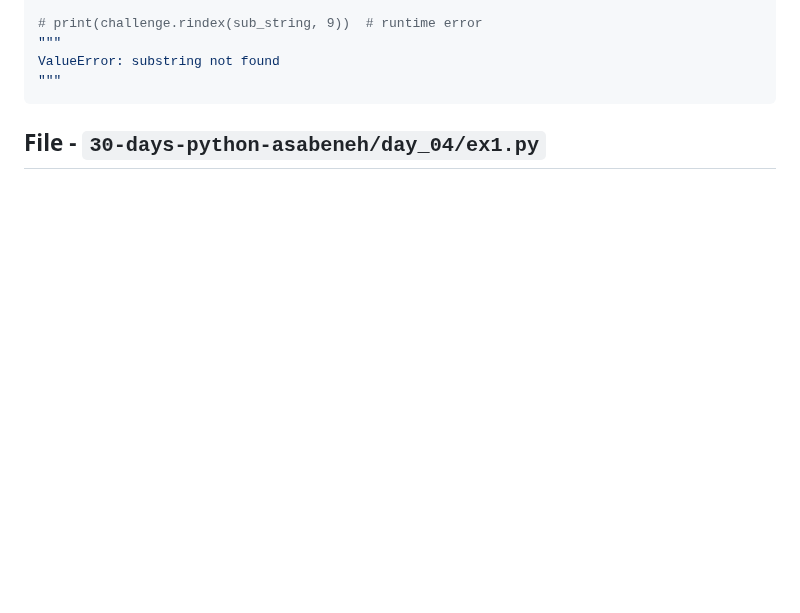
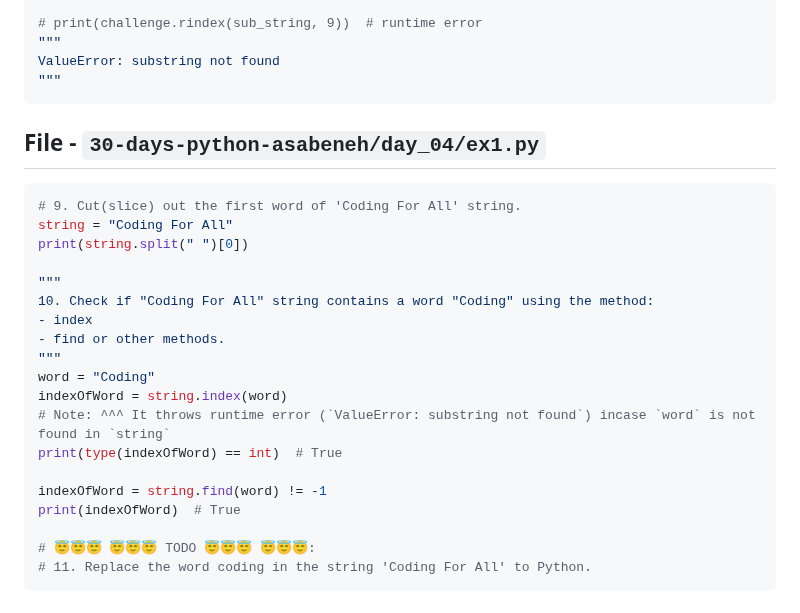
Before and after one commit to sahilrajput03/learn-python, a Markdown page: README.md, the part around the change. Drawn GitHub-style; blank space fills up the shorter version.

Commit message:
Report generated to README

````diff
--- a/README.md
+++ b/README.md
@@ -1243,4 +1243,26 @@ ValueError: substring not found
 ## File - `30-days-python-asabeneh/day_04/ex1.py`
 
 <!-- MARKDOWN-AUTO-DOCS:START (CODE:src=./30-days-python-asabeneh/day_04/ex1.py) -->
+<!-- The below code snippet is automatically added from ./30-days-python-asabeneh/day_04/ex1.py -->
+```py
+# 9. Cut(slice) out the first word of 'Coding For All' string.
+string = "Coding For All"
+print(string.split(" ")[0])
+
+"""
+10. Check if "Coding For All" string contains a word "Coding" using the method:
+- index
+- find or other methods.
+"""
+word = "Coding"
+indexOfWord = string.index(word)
+# Note: ^^^ It throws runtime error (`ValueError: substring not found`) incase `word` is not found in `string`
+print(type(indexOfWord) == int)  # True
+
+indexOfWord = string.find(word) != -1
+print(indexOfWord)  # True
+
+# 😇😇😇 😇😇😇 TODO 😇😇😇 😇😇😇:
+# 11. Replace the word coding in the string 'Coding For All' to Python.
+```
 <!-- MARKDOWN-AUTO-DOCS:END -->
````
